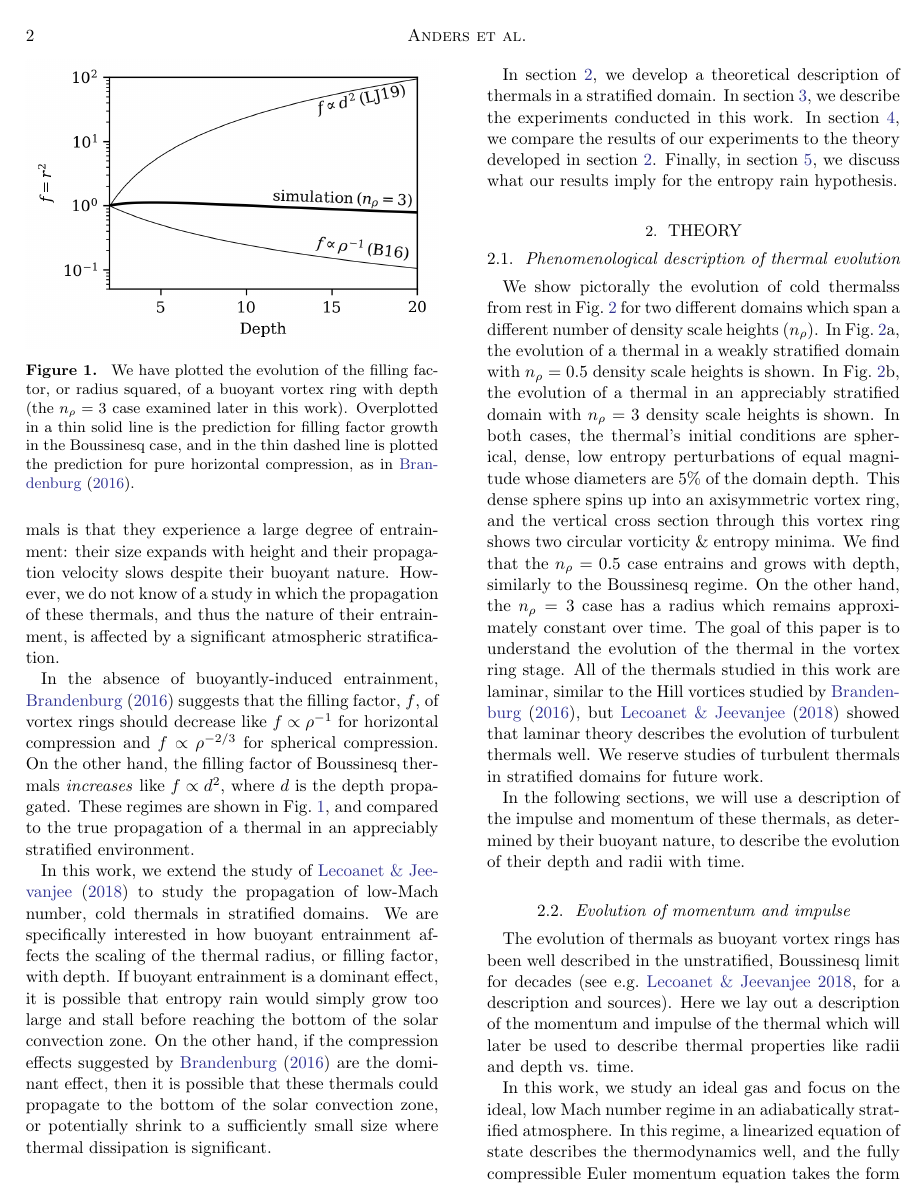
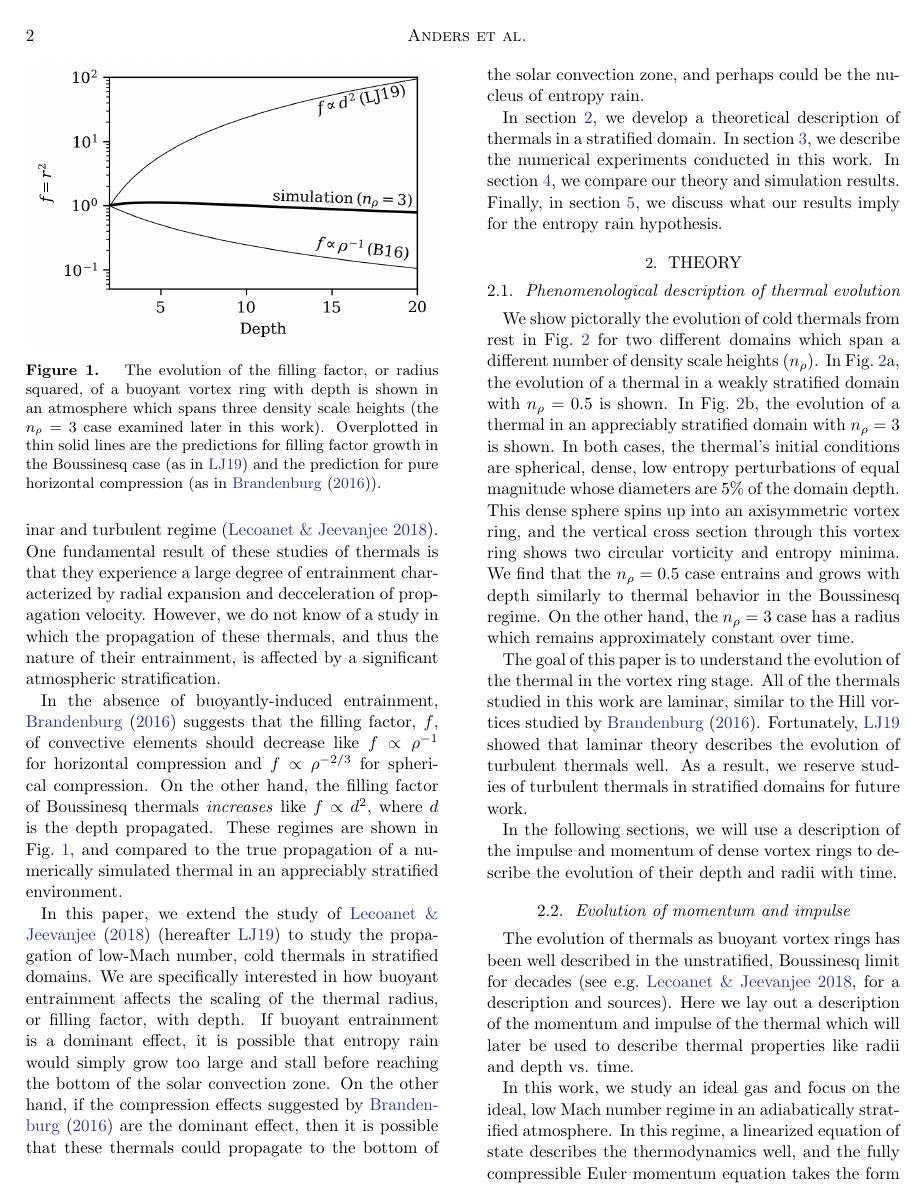
Before and after one commit to evanhanders/entropyrain_thermals_paper2019, a LaTeX paper (tex/stratified_thermals.tex): page 2 of 10. Compiled offline with pdfLaTeX; an older LaTeX class or package is replaced by its successor.

Commit message:
some text improvements

```diff
--- a/tex/stratified_thermals.tex
+++ b/tex/stratified_thermals.tex
@@ -43,6 +43,10 @@
 \shorttitle{Stratified Thermals}
 \shortauthors{Anders et al.}
 
+
+\defcitealias{lecoanet&jeevanjee2018}{LJ19}
+\newcommand{\LJ}{\citetalias{lecoanet&jeevanjee2018}}
+
 \begin{document}
 \title{Entrainment of low Mach number thermals in stratified domains}
 
@@ -90,27 +95,28 @@ While atmospheric, cloud-forming thermals always rise, the term is also used for
-One fundamental result of these studies of thermals is that they experience a large degree of entrainment: their size expands with height and their propagation velocity slows despite their buoyant nature.
+Atmospheric cloud-forming thermals always rise, but the term is also used for the reverse, falling process.
+The evolution of thermals in the Boussinesq limit has been well studied in the laboratory for decades \citep[see e.g.][]{morton&all1956, scorer1957}, and more recently have been studied through Direct Numerical Simulation (DNS) in the laminar and turbulent regime \citep{lecoanet&jeevanjee2018}.
+One fundamental result of these studies of thermals is that they experience a large degree of entrainment characterized by radial expansion and decceleration of propagation velocity.
 However, we do not know of a study in which the propagation of these thermals, and thus the nature of their entrainment, is affected by a significant atmospheric stratification.
 
 \begin{figure}[t!]
     \includegraphics[width=\columnwidth]{overview_fig.png}
     \caption{
-	We have plotted the evolution of the filling factor, or radius squared, of a buoyant vortex ring with depth (the $n_\rho = 3$ case examined later in this work).
-	Overplotted in a thin solid line is the prediction for filling factor growth in the Boussinesq case, and in the thin dashed line is plotted the prediction for pure horizontal compression, as in \citet{brandenburg2016}.
+	The evolution of the filling factor, or radius squared, of a buoyant vortex ring with depth is shown in an atmosphere which spans three density scale heights (the $n_\rho = 3$ case examined later in this work).
+	Overplotted in thin solid lines are the predictions for filling factor growth in the Boussinesq case (as in \LJ) and the prediction for pure horizontal compression (as in \citet{brandenburg2016}).
     \label{fig:overview} }
 \end{figure}
 
-In the absence of buoyantly-induced entrainment, \citet{brandenburg2016} suggests that the filling factor, $f$, of vortex rings should decrease like $f \propto \rho^{-1}$ for horizontal compression and $f \propto \rho^{-2/3}$ for spherical compression.
+In the absence of buoyantly-induced entrainment, \citet{brandenburg2016} suggests that the filling factor, $f$, of convective elements should decrease like $f \propto \rho^{-1}$ for horizontal compression and $f \propto \rho^{-2/3}$ for spherical compression.
 On the other hand, the filling factor of Boussinesq thermals \emph{increases} like $f \propto d^2$, where $d$ is the depth propagated.
-These regimes are shown in Fig.~\ref{fig:overview}, and compared to the true propagation of a thermal in an appreciably stratified environment.
+These regimes are shown in Fig.~\ref{fig:overview}, and compared to the true propagation of a numerically simulated thermal in an appreciably stratified environment.
 
-In this work, we extend the study of \citet{lecoanet&jeevanjee2018} to study the propagation of low-Mach number, cold thermals in stratified domains.
+In this paper, we extend the study of \citet{lecoanet&jeevanjee2018} (hereafter \LJ) to study the propagation of low-Mach number, cold thermals in stratified domains.
 We are specifically interested in how buoyant entrainment affects the scaling of the thermal radius, or filling factor, with depth.
 If buoyant entrainment is a dominant effect, it is possible that entropy rain would simply grow too large and stall before reaching the bottom of the solar convection zone.
-On the other hand, if the compression effects suggested by \citet{brandenburg2016} are the dominant effect, then it is possible that these thermals could propagate to the bottom of the solar
-convection zone, or potentially shrink to a sufficiently small size where thermal dissipation is significant.
+On the other hand, if the compression effects suggested by \citet{brandenburg2016} are the dominant effect, then it is possible that these thermals could propagate to the bottom of the solar convection zone, and perhaps could be the nucleus of entropy rain.
 
 In section \ref{sec:theory}, we develop a theoretical description of thermals in a stratified domain.
-In section \ref{sec:experiment}, we describe the experiments conducted in this work.
-In section \ref{sec:results}, we compare the results of our experiments to the theory developed in section \ref{sec:theory}.
+In section \ref{sec:experiment}, we describe the numerical experiments conducted in this work.
+In section \ref{sec:results}, we compare our theory and simulation results.
 Finally, in section \ref{sec:discussion}, we discuss what our results imply for the entropy rain hypothesis.
 
 %%%%%%%%%%%%%%%%%%%%%%%%%%%%%%%%%%%%%%%%%%%%%%%%%%%%%%%%%%%%%%%%%%%%%%%%%%%%%%
@@ -119,18 +125,20 @@ Finally, in section \ref{sec:discussion}, we discuss what our results imply for
 \label{sec:theory}
 
 \subsection{Phenomenological description of thermal evolution}
-We show pictorally the evolution of cold thermalss from rest in Fig.~\ref{fig:evolution_colormeshes} for two different domains which span a different number of density scale heights ($n_\rho$).
-In Fig.~\ref{fig:evolution_colormeshes}a, the evolution of a thermal in a weakly stratified domain with $n_\rho = 0.5$ density scale heights is shown.
-In Fig.~\ref{fig:evolution_colormeshes}b, the evolution of a thermal in an appreciably stratified domain with $n_\rho = 3$ density scale heights is shown.
+We show pictorally the evolution of cold thermals from rest in Fig.~\ref{fig:evolution_colormeshes} for two different domains which span a different number of density scale heights ($n_\rho$).
+In Fig.~\ref{fig:evolution_colormeshes}a, the evolution of a thermal in a weakly stratified domain with $n_\rho = 0.5$ is shown.
+In Fig.~\ref{fig:evolution_colormeshes}b, the evolution of a thermal in an appreciably stratified domain with $n_\rho = 3$ is shown.
 In both cases, the thermal's initial conditions are spherical, dense, low entropy perturbations of equal magnitude whose diameters are 5\% of the domain depth.
-This dense sphere spins up into an axisymmetric vortex ring, and the vertical cross section through this vortex ring shows two circular vorticity \& entropy minima.
-We find that the $n_\rho = 0.5$ case entrains and grows with depth, similarly to the Boussinesq regime.
+This dense sphere spins up into an axisymmetric vortex ring, and the vertical cross section through this vortex ring shows two circular vorticity and entropy minima.
+We find that the $n_\rho = 0.5$ case entrains and grows with depth similarly to thermal behavior in the Boussinesq regime.
 On the other hand, the $n_\rho = 3$ case has a radius which remains approximately constant over time.
+
 The goal of this paper is to understand the evolution of the thermal in the vortex ring stage.
-All of the thermals studied in this work are laminar, similar to the Hill vortices studied by \citet{brandenburg2016}, but \citet{lecoanet&jeevanjee2018} showed that laminar theory describes the evolution of turbulent thermals well.
-We reserve studies of turbulent thermals in stratified domains for future work.
+All of the thermals studied in this work are laminar, similar to the Hill vortices studied by \citet{brandenburg2016}.
+Fortunately, \LJ\, showed that laminar theory describes the evolution of turbulent thermals well.
+As a result, we reserve studies of turbulent thermals in stratified domains for future work.
 
-In the following sections, we will use a description of the impulse and momentum of these thermals, as determined by their buoyant nature, to describe the evolution of their depth and radii with time.
+In the following sections, we will use a description of the impulse and momentum of dense vortex rings to describe the evolution of their depth and radii with time.
 
 \begin{figure}[t!]
     \includegraphics[width=\columnwidth]{evolution_colormeshes.png}
```
Also changed, not shown: tex/figs/diff_AN_FC.png, tex/stratified_thermals.pdf, tex/stratified_thermals.tex (15 more changed lines).
